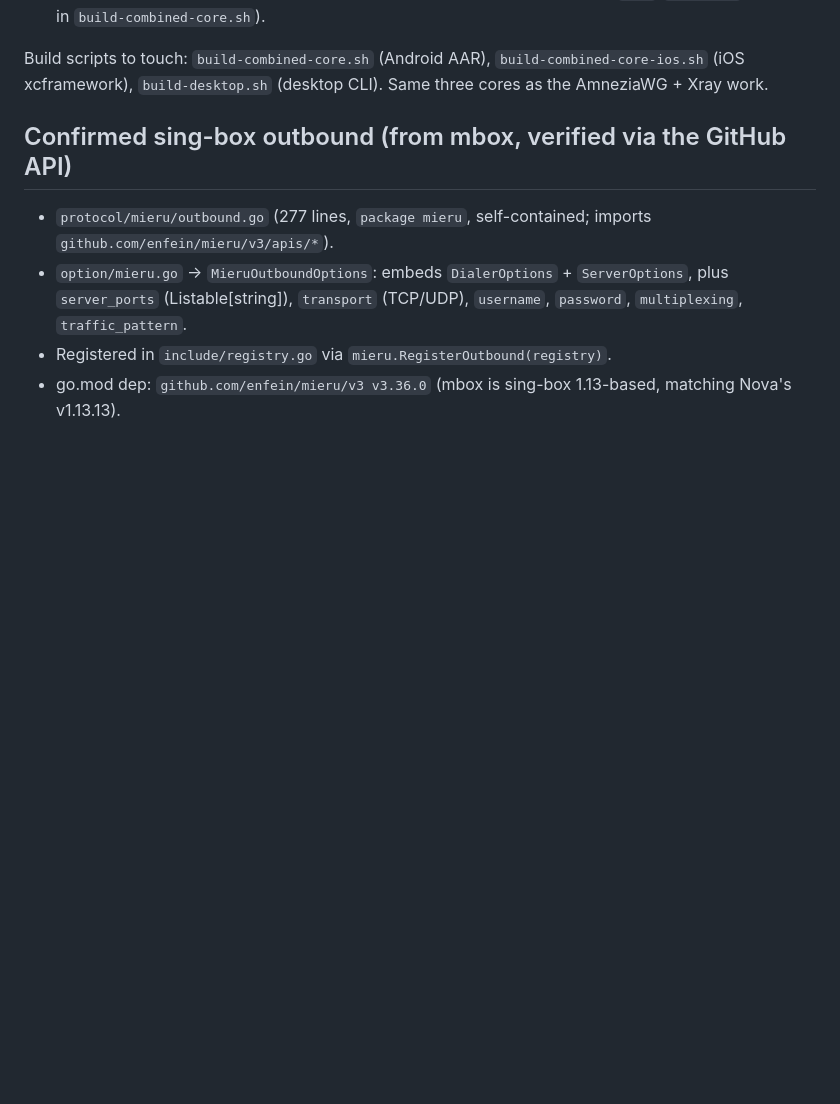
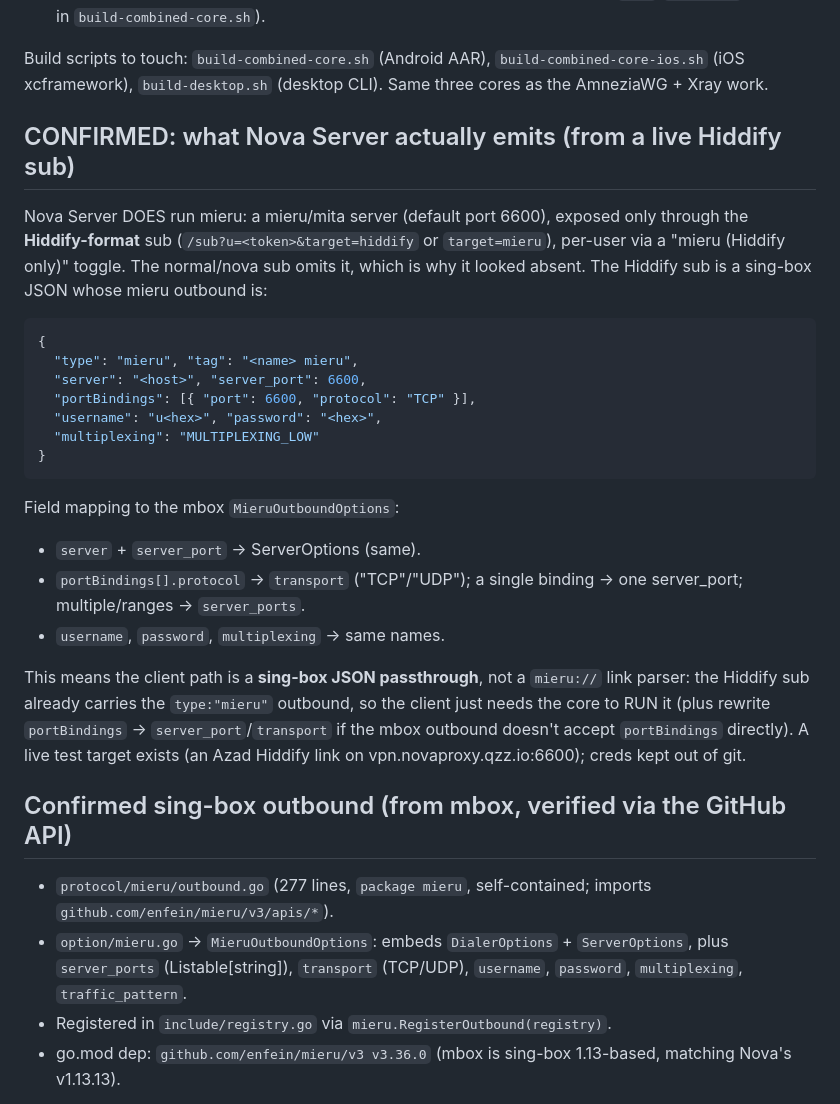
Before and after one commit to iiviirv/Nova-Client, a Markdown page: docs/mieru-support.md, the part around the change. Rendered like a GitHub page; blank space fills up the shorter version.

Commit message:
docs(mieru): record the real Nova Server format (Hiddify sub, port 6600, portBindings)

````diff
--- a/docs/mieru-support.md
+++ b/docs/mieru-support.md
@@ -30,6 +30,35 @@ Concretely (a new `tool/core/mieru.patch`, applied like the AWG patch):
 Build scripts to touch: `build-combined-core.sh` (Android AAR),
 `build-combined-core-ios.sh` (iOS xcframework), `build-desktop.sh` (desktop CLI).
 Same three cores as the AmneziaWG + Xray work.
+
+## CONFIRMED: what Nova Server actually emits (from a live Hiddify sub)
+
+Nova Server DOES run mieru: a mieru/mita server (default port 6600), exposed only
+through the **Hiddify-format** sub (`/sub?u=<token>&target=hiddify` or `target=mieru`),
+per-user via a "mieru (Hiddify only)" toggle. The normal/nova sub omits it, which is
+why it looked absent. The Hiddify sub is a sing-box JSON whose mieru outbound is:
+
+```json
+{
+  "type": "mieru", "tag": "<name> mieru",
+  "server": "<host>", "server_port": 6600,
+  "portBindings": [{ "port": 6600, "protocol": "TCP" }],
+  "username": "u<hex>", "password": "<hex>",
+  "multiplexing": "MULTIPLEXING_LOW"
+}
+```
+
+Field mapping to the mbox `MieruOutboundOptions`:
+- `server` + `server_port` -> ServerOptions (same).
+- `portBindings[].protocol` -> `transport` ("TCP"/"UDP"); a single binding -> one
+  server_port; multiple/ranges -> `server_ports`.
+- `username`, `password`, `multiplexing` -> same names.
+
+This means the client path is a **sing-box JSON passthrough**, not a `mieru://` link
+parser: the Hiddify sub already carries the `type:"mieru"` outbound, so the client
+just needs the core to RUN it (plus rewrite `portBindings` -> `server_port`/`transport`
+if the mbox outbound doesn't accept `portBindings` directly). A live test target
+exists (an Azad Hiddify link on vpn.novaproxy.qzz.io:6600); creds kept out of git.
 
 ## Confirmed sing-box outbound (from mbox, verified via the GitHub API)
 
````
